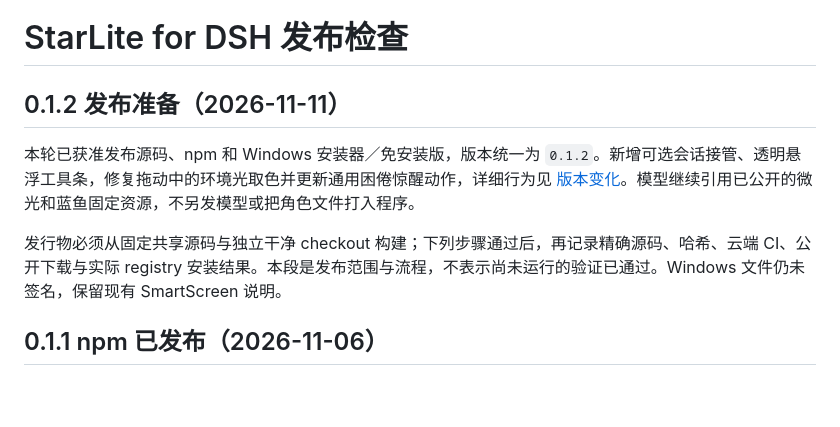
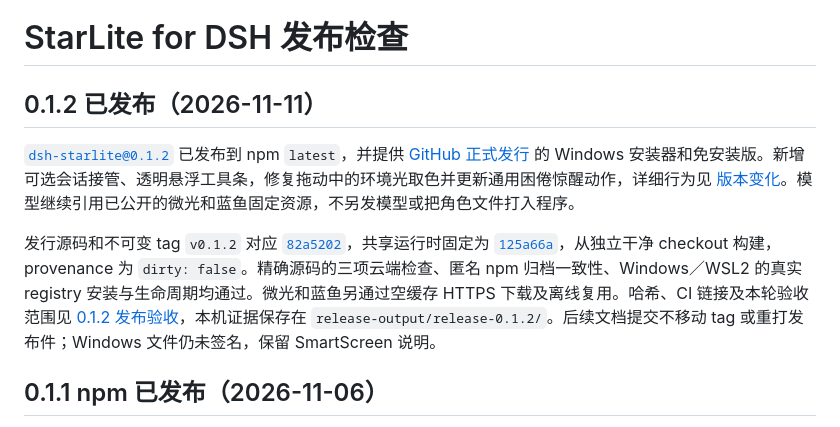
Before and after one commit to StarCried/starlite-dsh, a Markdown page: docs/release.md, the part around the change. GitHub-like rendering; blank space fills up the shorter version.

Commit message:
docs(release): record verified 0.1.2 publication

```diff
--- a/docs/release.md
+++ b/docs/release.md
@@ -1,10 +1,10 @@
 # StarLite for DSH 发布检查
 
-## 0.1.2 发布准备（2026-11-11）
+## 0.1.2 已发布（2026-11-11）
 
-本轮已获准发布源码、npm 和 Windows 安装器／免安装版，版本统一为 `0.1.2`。新增可选会话接管、透明悬浮工具条，修复拖动中的环境光取色并更新通用困倦惊醒动作，详细行为见 [版本变化](../CHANGELOG.md#012--2026-11-11)。模型继续引用已公开的微光和蓝鱼固定资源，不另发模型或把角色文件打入程序。
+[`dsh-starlite@0.1.2`](https://www.npmjs.com/package/dsh-starlite/v/0.1.2) 已发布到 npm `latest`，并提供 [GitHub 正式发行](https://github.com/StarCried/starlite-dsh/releases/tag/v0.1.2) 的 Windows 安装器和免安装版。新增可选会话接管、透明悬浮工具条，修复拖动中的环境光取色并更新通用困倦惊醒动作，详细行为见 [版本变化](../CHANGELOG.md#012--2026-11-11)。模型继续引用已公开的微光和蓝鱼固定资源，不另发模型或把角色文件打入程序。
 
-发行物必须从固定共享源码与独立干净 checkout 构建；下列步骤通过后，再记录精确源码、哈希、云端 CI、公开下载与实际 registry 安装结果。本段是发布范围与流程，不表示尚未运行的验证已通过。Windows 文件仍未签名，保留现有 SmartScreen 说明。
+发行源码和不可变 tag `v0.1.2` 对应 [`82a5202`](https://github.com/StarCried/starlite-dsh/commit/82a52029abe5f0dea5c9a9c49750785c4f35faf3)，共享运行时固定为 [`125a66a`](https://github.com/StarCried/starlite/commit/125a66a3a42f6f71b44bb7724da37573be368d2d)，从独立干净 checkout 构建，provenance 为 `dirty: false`。精确源码的三项云端检查、匿名 npm 归档一致性、Windows／WSL2 的真实 registry 安装与生命周期均通过。微光和蓝鱼另通过空缓存 HTTPS 下载及离线复用。哈希、CI 链接及本轮验收范围见 [0.1.2 发布验收](dsh-compatibility.md#公开发行-0122026-11-11)，本机证据保存在 `release-output/release-0.1.2/`。后续文档提交不移动 tag 或重打发布件；Windows 文件仍未签名，保留 SmartScreen 说明。
 
 ## 0.1.1 npm 已发布（2026-11-06）
 
```
Also changed, not shown: docs/dsh-compatibility.md (+23 -1 lines), docs/security.md (+1 -1 lines).
